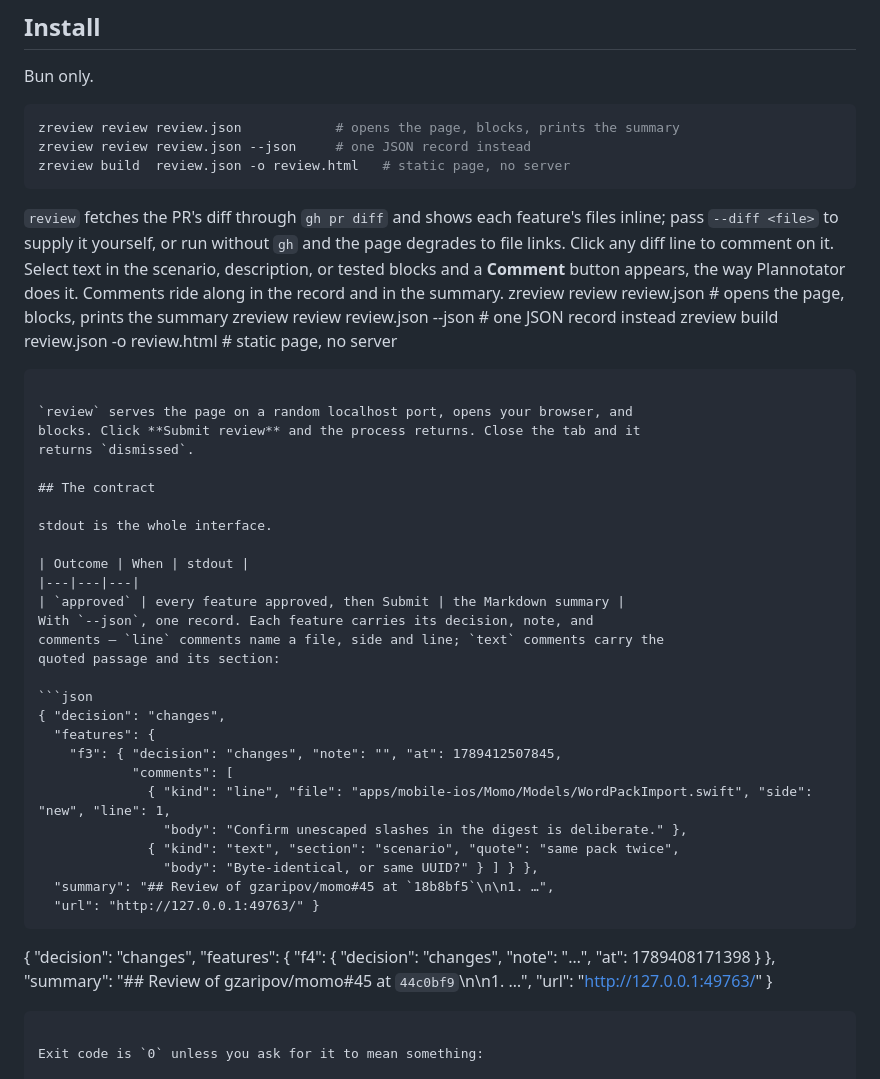
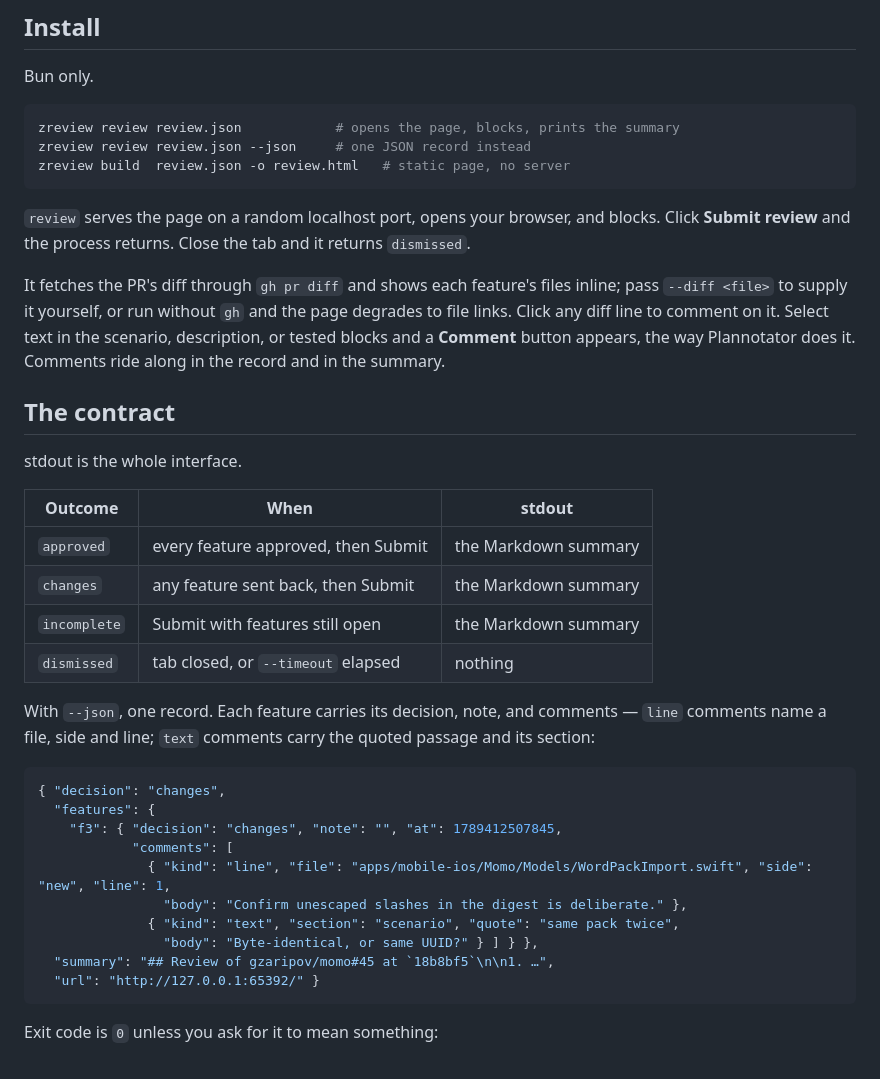
Before and after one commit to gzaripov/zreview, a Markdown page: README.md, the part around the change. GitHub-like rendering.

Commit message:
docs: repair README after a mangled edit
The previous commit shipped a duplicated invocation block, an outcome
table cut to one row, and the pre-comments JSON record left beneath the
new one. One replacement of the region; four outcome rows, one record.

````diff
--- a/README.md
+++ b/README.md
@@ -22,20 +22,16 @@ zreview review review.json --json     # one JSON record instead
 zreview build  review.json -o review.html   # static page, no server
 ```
 
-`review` fetches the PR's diff through `gh pr diff` and shows each feature's
-files inline; pass `--diff <file>` to supply it yourself, or run without `gh`
-and the page degrades to file links. Click any diff line to comment on it.
-Select text in the scenario, description, or tested blocks and a **Comment**
-button appears, the way Plannotator does it. Comments ride along in the record
-and in the summary.
-zreview review review.json            # opens the page, blocks, prints the summary
-zreview review review.json --json     # one JSON record instead
-zreview build  review.json -o review.html   # static page, no server
-```
-
 `review` serves the page on a random localhost port, opens your browser, and
 blocks. Click **Submit review** and the process returns. Close the tab and it
 returns `dismissed`.
+
+It fetches the PR's diff through `gh pr diff` and shows each feature's files
+inline; pass `--diff <file>` to supply it yourself, or run without `gh` and the
+page degrades to file links. Click any diff line to comment on it. Select text
+in the scenario, description, or tested blocks and a **Comment** button
+appears, the way Plannotator does it. Comments ride along in the record and in
+the summary.
 
 ## The contract
 
@@ -44,6 +40,10 @@ stdout is the whole interface.
 | Outcome | When | stdout |
 |---|---|---|
 | `approved` | every feature approved, then Submit | the Markdown summary |
+| `changes` | any feature sent back, then Submit | the Markdown summary |
+| `incomplete` | Submit with features still open | the Markdown summary |
+| `dismissed` | tab closed, or `--timeout` elapsed | nothing |
+
 With `--json`, one record. Each feature carries its decision, note, and
 comments — `line` comments name a file, side and line; `text` comments carry the
 quoted passage and its section:
@@ -58,12 +58,7 @@ quoted passage and its section:
               { "kind": "text", "section": "scenario", "quote": "same pack twice",
                 "body": "Byte-identical, or same UUID?" } ] } },
   "summary": "## Review of gzaripov/momo#45 at `18b8bf5`\n\n1. …",
-  "url": "http://127.0.0.1:49763/" }
-```
-{ "decision": "changes",
-  "features": { "f4": { "decision": "changes", "note": "…", "at": 1789408171398 } },
-  "summary": "## Review of gzaripov/momo#45 at `44c0bf9`\n\n1. …",
-  "url": "http://127.0.0.1:49763/" }
+  "url": "http://127.0.0.1:65392/" }
 ```
 
 Exit code is `0` unless you ask for it to mean something:
````
